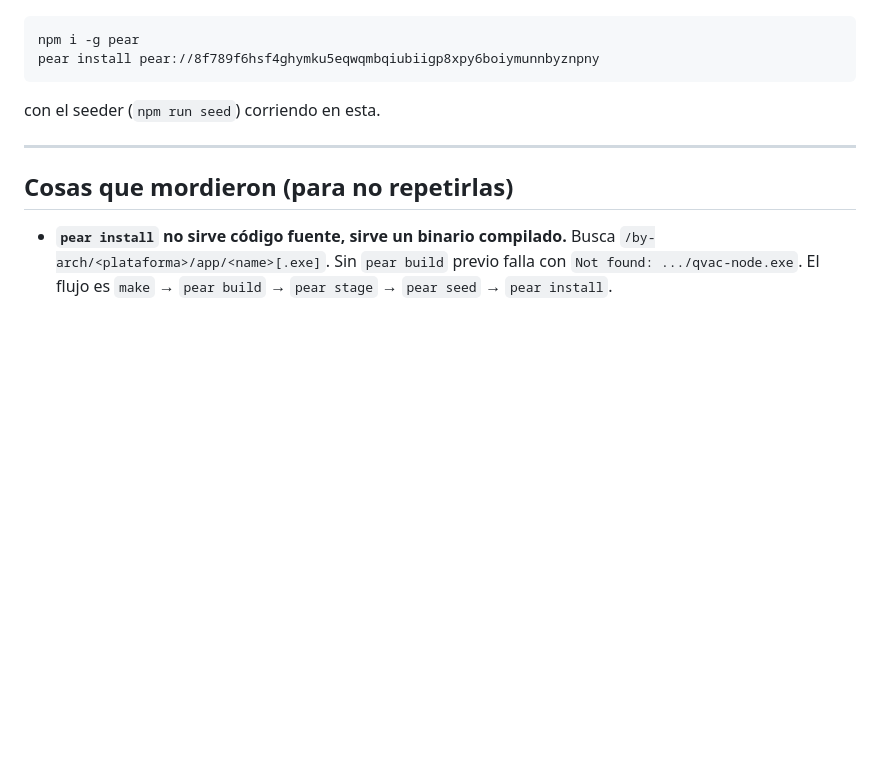
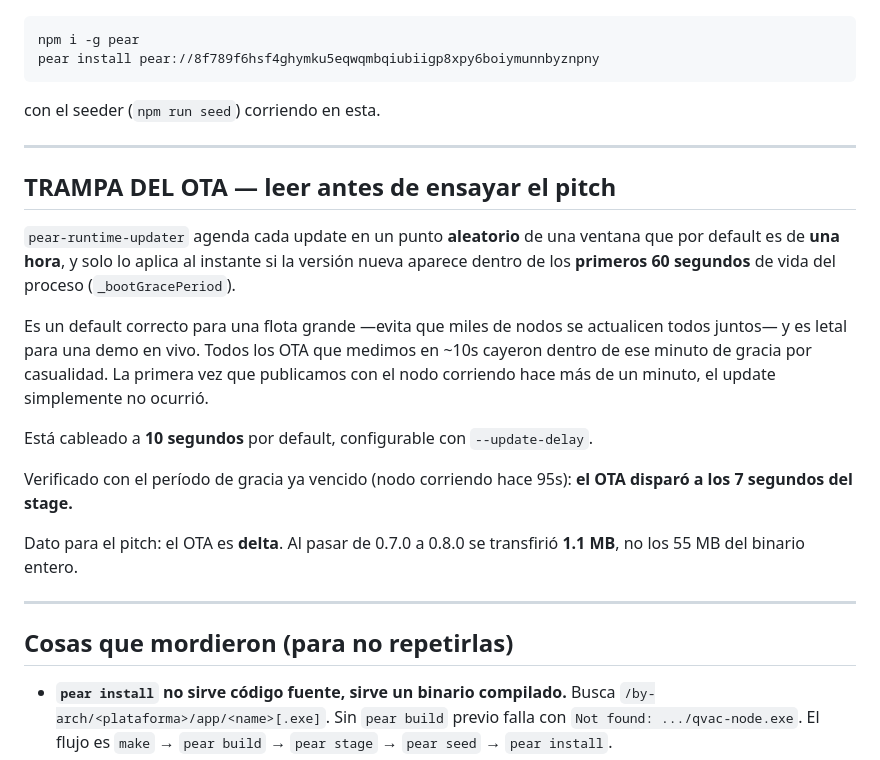
Before and after one commit to gazzimon/qvac_node, a Markdown page: NOTES.md, the part around the change. Drawn GitHub-style; blank space fills up the shorter version.

Commit message:
NOTES: la trampa del jitter de una hora en el OTA
Es el hallazgo que mas riesgo saca de la demo del domingo, y el tipo de cosa
que se descubre en el escenario si no queda escrita.

Co-Authored-By: Claude Opus 5 <noreply@anthropic.com>

```diff
--- a/NOTES.md
+++ b/NOTES.md
@@ -87,6 +87,29 @@ con el seeder (`npm run seed`) corriendo en esta.
 
 ---
 
+## TRAMPA DEL OTA — leer antes de ensayar el pitch
+
+`pear-runtime-updater` agenda cada update en un punto **aleatorio** de una
+ventana que por default es de **una hora**, y solo lo aplica al instante si la
+versión nueva aparece dentro de los **primeros 60 segundos** de vida del
+proceso (`_bootGracePeriod`).
+
+Es un default correcto para una flota grande —evita que miles de nodos se
+actualicen todos juntos— y es letal para una demo en vivo. Todos los OTA que
+medimos en ~10s cayeron dentro de ese minuto de gracia por casualidad. La
+primera vez que publicamos con el nodo corriendo hace más de un minuto, el
+update simplemente no ocurrió.
+
+Está cableado a **10 segundos** por default, configurable con `--update-delay`.
+
+Verificado con el período de gracia ya vencido (nodo corriendo hace 95s):
+**el OTA disparó a los 7 segundos del stage.**
+
+Dato para el pitch: el OTA es **delta**. Al pasar de 0.7.0 a 0.8.0 se
+transfirió **1.1 MB**, no los 55 MB del binario entero.
+
+---
+
 ## Cosas que mordieron (para no repetirlas)
 
 - **`pear install` no sirve código fuente, sirve un binario compilado.** Busca
```
